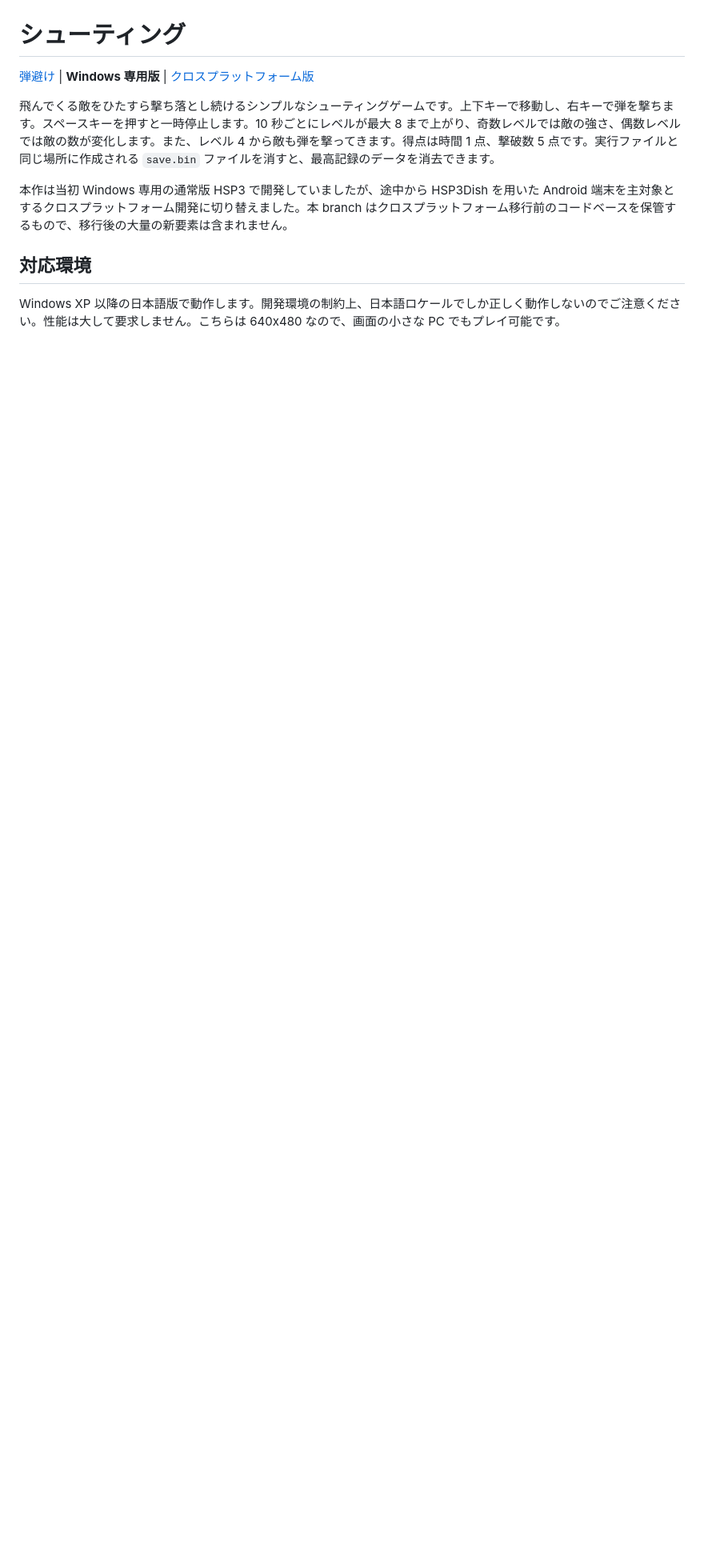
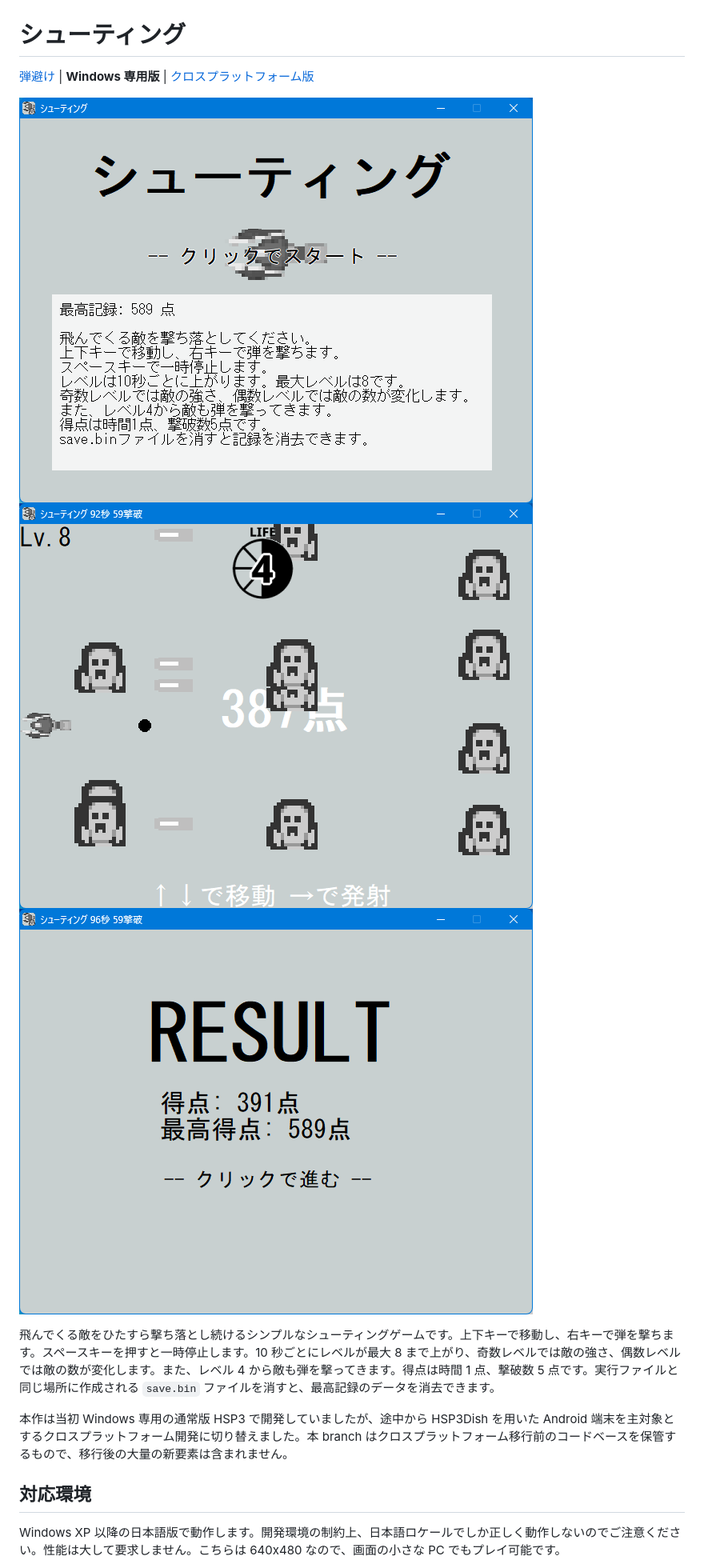
Before and after one commit to watamario15/shooting, a Markdown page: README.md, the part around the change printed below. Shown: that part at 80% size. Drawn GitHub-style; pictures changed too: play.png (added), result.png (added), title.png (added); blank space fills up the shorter version.

```diff
--- a/README.md
+++ b/README.md
@@ -1,6 +1,10 @@
 # シューティング
 
 [弾避け](/../dodge) | **Windows 専用版** | [クロスプラットフォーム版](/../main)
+
+![](title.png)
+![](play.png)
+![](result.png)
 
 飛んでくる敵をひたすら撃ち落とし続けるシンプルなシューティングゲームです。上下キーで移動し、右キーで弾を撃ちます。スペースキーを押すと一時停止します。10 秒ごとにレベルが最大 8 まで上がり、奇数レベルでは敵の強さ、偶数レベルでは敵の数が変化します。また、レベル 4 から敵も弾を撃ってきます。得点は時間 1 点、撃破数 5 点です。実行ファイルと同じ場所に作成される `save.bin` ファイルを消すと、最高記録のデータを消去できます。
 
```
Also changed, not shown: other parts of README.md (+1 -1 lines), 8 other files.
